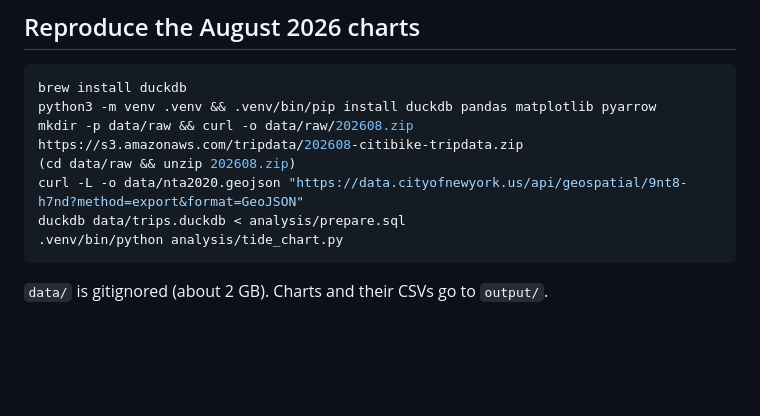
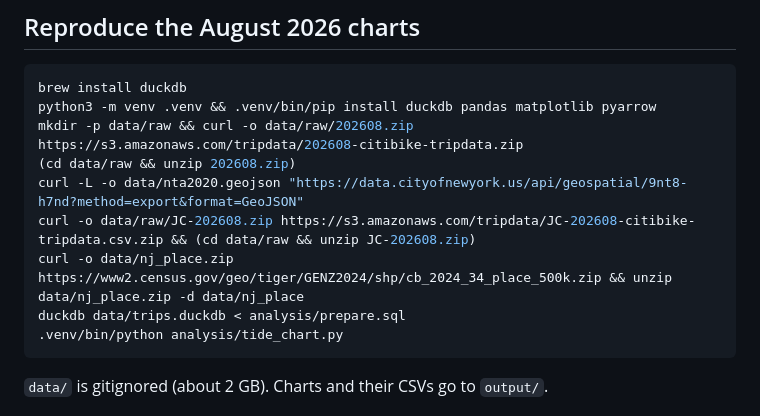
Before and after one commit to nshampoo/citibike-migration, a Markdown page: README.md, the part around the change. Rendered like a GitHub page; blank space fills up the shorter version.

````diff
--- a/README.md
+++ b/README.md
@@ -14,6 +14,8 @@ python3 -m venv .venv && .venv/bin/pip install duckdb pandas matplotlib pyarrow
 mkdir -p data/raw && curl -o data/raw/202608.zip https://s3.amazonaws.com/tripdata/202608-citibike-tripdata.zip
 (cd data/raw && unzip 202608.zip)
 curl -L -o data/nta2020.geojson "https://data.cityofnewyork.us/api/geospatial/9nt8-h7nd?method=export&format=GeoJSON"
+curl -o data/raw/JC-202608.zip https://s3.amazonaws.com/tripdata/JC-202608-citibike-tripdata.csv.zip && (cd data/raw && unzip JC-202608.zip)
+curl -o data/nj_place.zip https://www2.census.gov/geo/tiger/GENZ2024/shp/cb_2024_34_place_500k.zip && unzip data/nj_place.zip -d data/nj_place
 duckdb data/trips.duckdb < analysis/prepare.sql
 .venv/bin/python analysis/tide_chart.py
 ```
````
Also changed, not shown: docs/WALKTHROUGH.md (+1 -1 lines), output/tide_2026-08.png, 7 other files.
